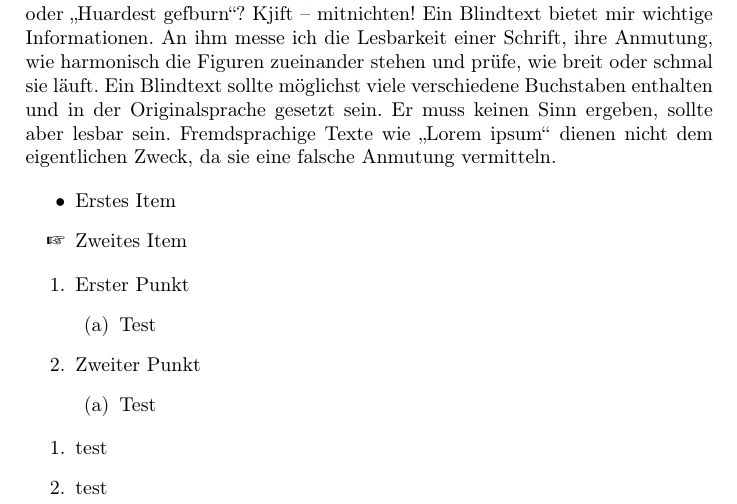
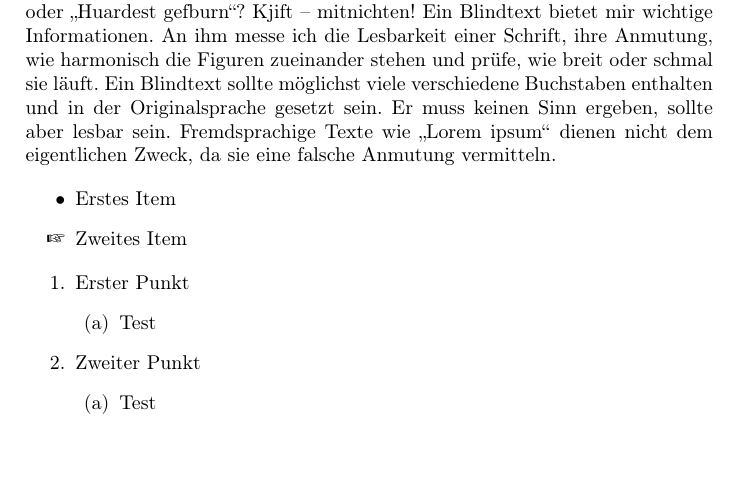
Before and after one commit to fibbo/LaTeX, a LaTeX document (LaTeX-Kurs/06_Auflistungen/Auflistung.tex): part of the page, cut so that both start at the same text, the shorter picture padded with empty space. Compiled offline with pdfLaTeX.

Commit message:
Ueberfluessige enumerate entfernt

```diff
--- a/LaTeX-Kurs/06_Auflistungen/Auflistung.tex
+++ b/LaTeX-Kurs/06_Auflistungen/Auflistung.tex
@@ -38,10 +38,4 @@
   \end{enumerate}
 \end{enumerate}
 
-
-\begin{enumerate}
-\item test
-\item test
-\end{enumerate}
-
 \end{document}
```
